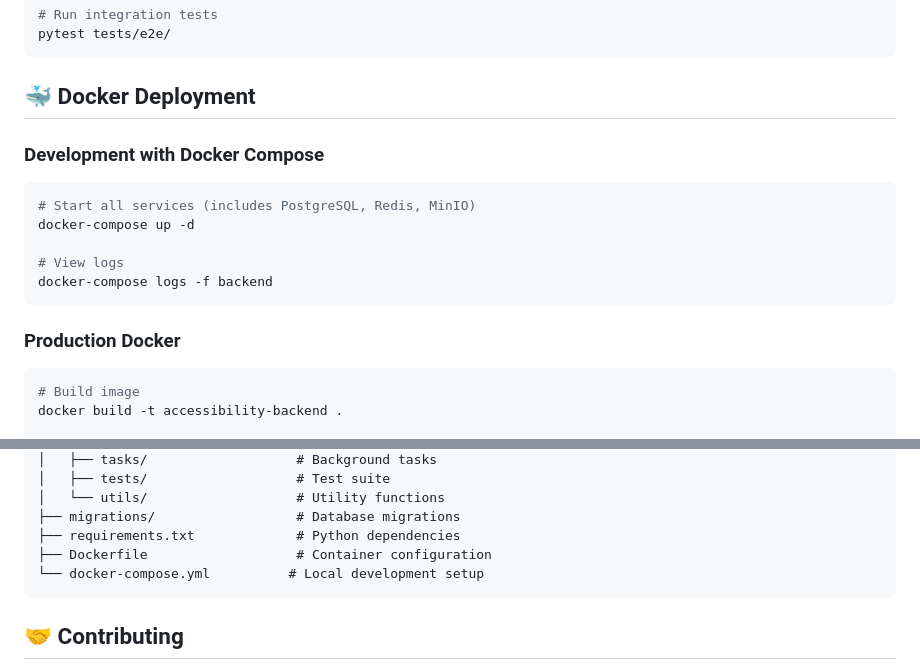
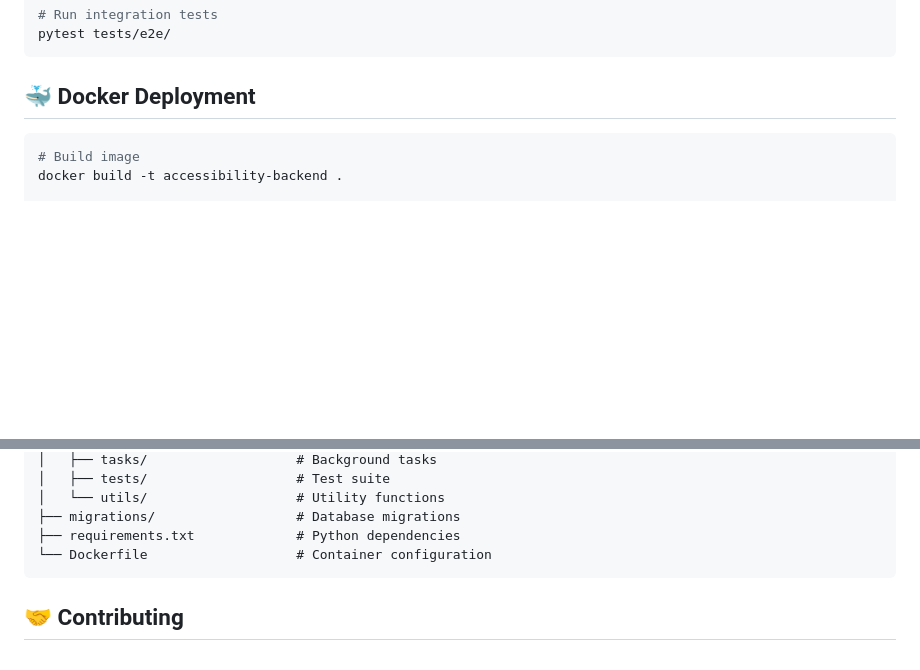
Before and after one commit to Jumanazarov-Shukrullo/accessible-env-backend, a Markdown page: README.md, 2 parts joined by grey strips. GitHub-like rendering; blank space fills up the shorter version.

````diff
--- a/README.md
+++ b/README.md
@@ -207,16 +207,6 @@ pytest tests/e2e/
 
 ## 🐳 Docker Deployment
 
-### Development with Docker Compose
-```bash
-# Start all services (includes PostgreSQL, Redis, MinIO)
-docker-compose up -d
-
-# View logs
-docker-compose logs -f backend
-```
-
-### Production Docker
 ```bash
 # Build image
 docker build -t accessibility-backend .
@@ -253,8 +243,7 @@ backend/
 │   └── utils/                   # Utility functions
 ├── migrations/                  # Database migrations
 ├── requirements.txt             # Python dependencies
-├── Dockerfile                   # Container configuration
-└── docker-compose.yml          # Local development setup
+└── Dockerfile                   # Container configuration
 ```
 
 ## 🤝 Contributing
````
